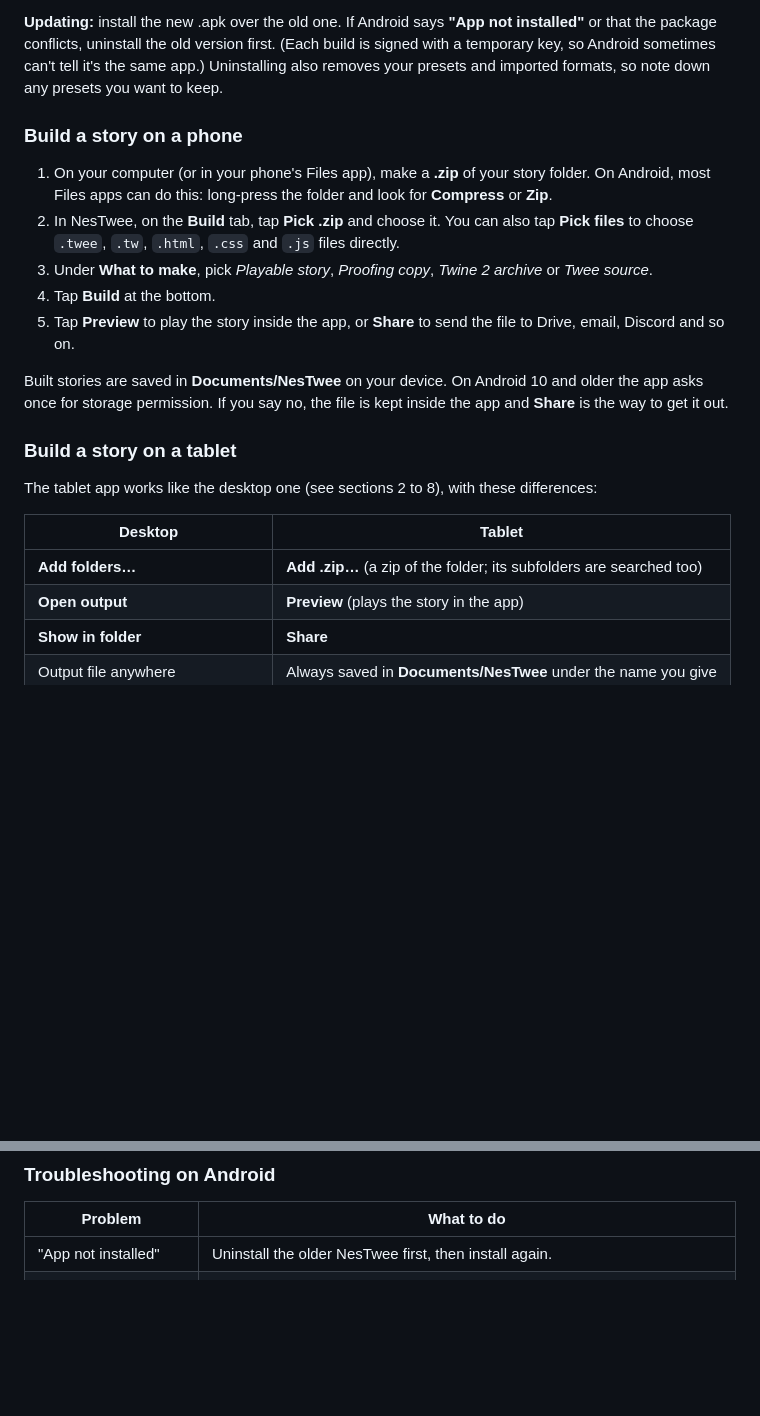
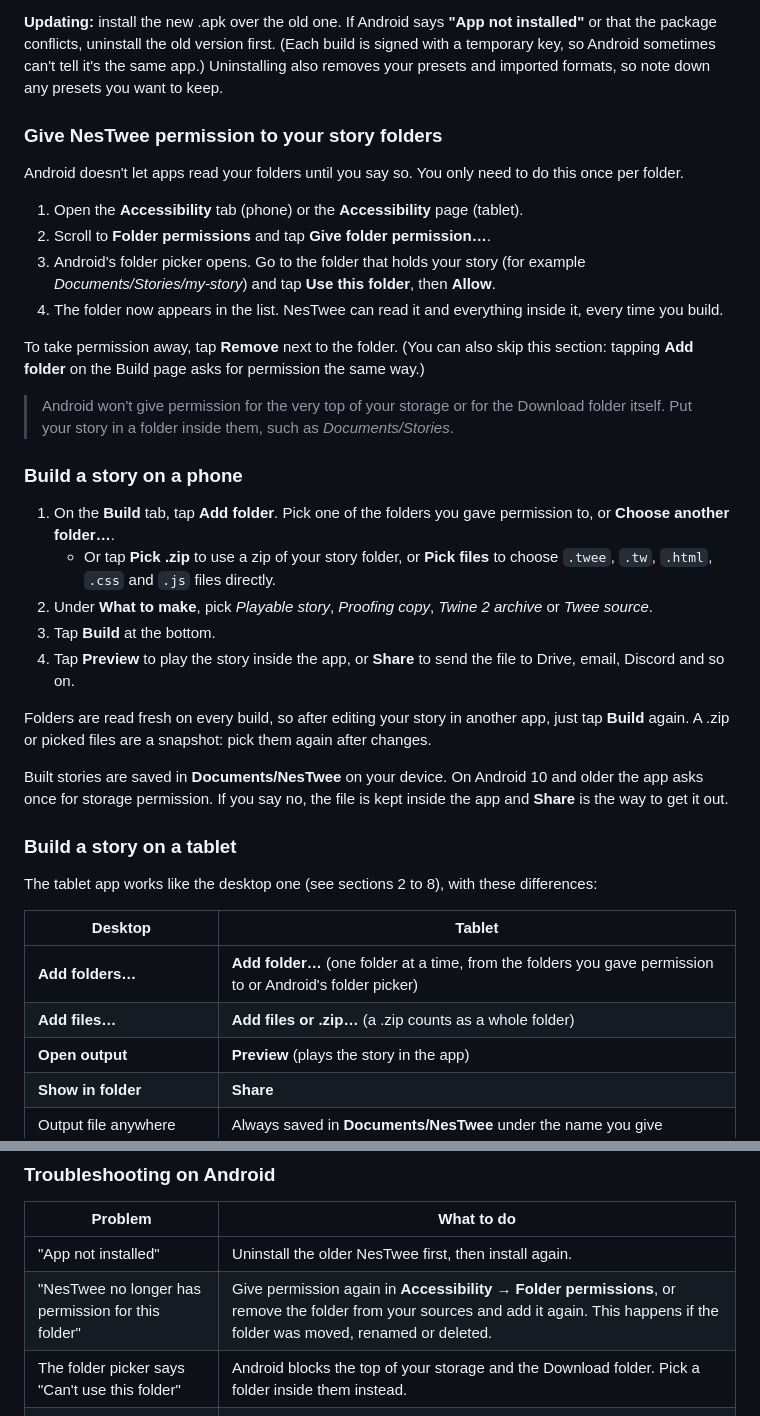
Before and after one commit to Techy-Nature/NesTwee, a Markdown page: docs/GUIDE.md, 2 parts joined by grey strips. Rendered like a GitHub page; blank space fills up the shorter version.

```diff
--- a/docs/GUIDE.md
+++ b/docs/GUIDE.md
@@ -227,13 +227,28 @@ The apps aren't on the Play Store, so you install the .apk file yourself ("sidel
 
 **Updating:** install the new .apk over the old one. If Android says **"App not installed"** or that the package conflicts, uninstall the old version first. (Each build is signed with a temporary key, so Android sometimes can't tell it's the same app.) Uninstalling also removes your presets and imported formats, so note down any presets you want to keep.
 
+### Give NesTwee permission to your story folders
+
+Android doesn't let apps read your folders until you say so. You only need to do this once per folder.
+
+1. Open the **Accessibility** tab (phone) or the **Accessibility** page (tablet).
+2. Scroll to **Folder permissions** and tap **Give folder permission…**.
+3. Android's folder picker opens. Go to the folder that holds your story (for example *Documents/Stories/my-story*) and tap **Use this folder**, then **Allow**.
+4. The folder now appears in the list. NesTwee can read it and everything inside it, every time you build.
+
+To take permission away, tap **Remove** next to the folder. (You can also skip this section: tapping **Add folder** on the Build page asks for permission the same way.)
+
+> Android won't give permission for the very top of your storage or for the Download folder itself. Put your story in a folder inside them, such as *Documents/Stories*.
+
 ### Build a story on a phone
 
-1. On your computer (or in your phone's Files app), make a **.zip** of your story folder. On Android, most Files apps can do this: long-press the folder and look for **Compress** or **Zip**.
-2. In NesTwee, on the **Build** tab, tap **Pick .zip** and choose it. You can also tap **Pick files** to choose `.twee`, `.tw`, `.html`, `.css` and `.js` files directly.
-3. Under **What to make**, pick *Playable story*, *Proofing copy*, *Twine 2 archive* or *Twee source*.
-4. Tap **Build** at the bottom.
-5. Tap **Preview** to play the story inside the app, or **Share** to send the file to Drive, email, Discord and so on.
+1. On the **Build** tab, tap **Add folder**. Pick one of the folders you gave permission to, or **Choose another folder…**.
+   - Or tap **Pick .zip** to use a zip of your story folder, or **Pick files** to choose `.twee`, `.tw`, `.html`, `.css` and `.js` files directly.
+2. Under **What to make**, pick *Playable story*, *Proofing copy*, *Twine 2 archive* or *Twee source*.
+3. Tap **Build** at the bottom.
+4. Tap **Preview** to play the story inside the app, or **Share** to send the file to Drive, email, Discord and so on.
+
+Folders are read fresh on every build, so after editing your story in another app, just tap **Build** again. A .zip or picked files are a snapshot: pick them again after changes.
 
 Built stories are saved in **Documents/NesTwee** on your device. On Android 10 and older the app asks once for storage permission. If you say no, the file is kept inside the app and **Share** is the way to get it out.
 
@@ -243,7 +258,8 @@ The tablet app works like the desktop one (see sections 2 to 8), with these diff
 
 | Desktop | Tablet |
 | --- | --- |
-| **Add folders…** | **Add .zip…** (a zip of the folder; its subfolders are searched too) |
+| **Add folders…** | **Add folder…** (one folder at a time, from the folders you gave permission to or Android's folder picker) |
+| **Add files…** | **Add files or .zip…** (a .zip counts as a whole folder) |
 | **Open output** | **Preview** (plays the story in the app) |
 | **Show in folder** | **Share** |
 | Output file anywhere | Always saved in **Documents/NesTwee** under the name you give |
@@ -258,6 +274,8 @@ All the built-in formats (SugarCube, Harlowe, Chapbook, Snowman, Duplex and Pape
 | Problem | What to do |
 | --- | --- |
 | "App not installed" | Uninstall the older NesTwee first, then install again. |
+| "NesTwee no longer has permission for this folder" | Give permission again in **Accessibility → Folder permissions**, or remove the folder from your sources and add it again. This happens if the folder was moved, renamed or deleted. |
+| The folder picker says "Can't use this folder" | Android blocks the top of your storage and the Download folder. Pick a folder inside them instead. |
 | The summary shows no Twee files | Make sure the zip holds `.twee` or `.tw` files (any subfolder is fine). If they're in a folder whose name starts with a dot, turn off **Skip hidden files**. |
 | A story doesn't play right in Preview | Tap **Share** and open the file in Chrome to play it as a normal web page. |
 | Text is too small or too big | Use the Accessibility tab. Text size goes from 80% to 200%. |
```
Also changed, not shown: README.md (+1 -1 lines), docs/screenshots/android-phone.png, docs/screenshots/android-tablet.png, 9 other files.
